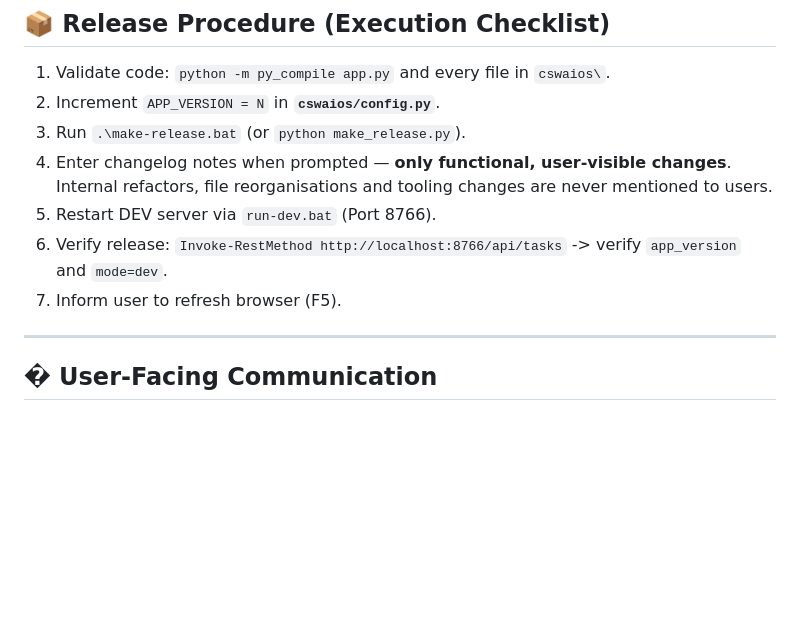
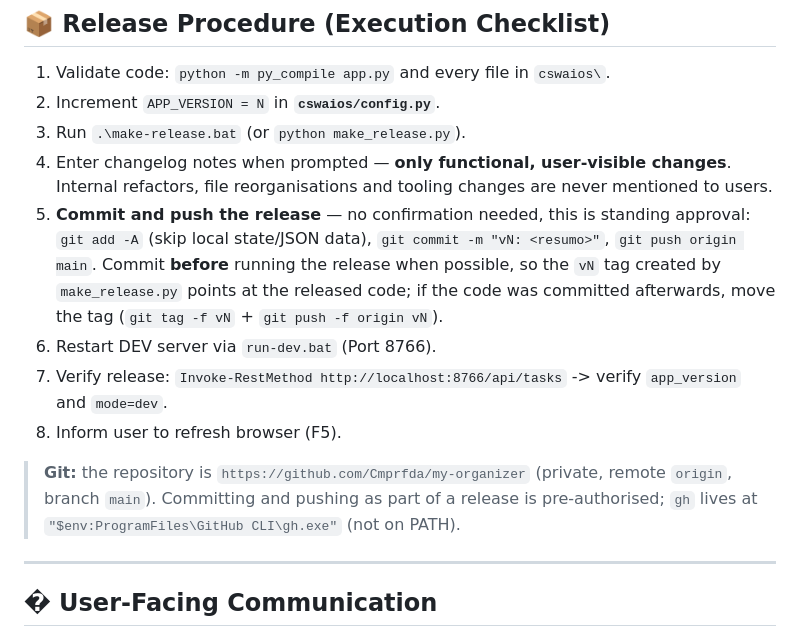
Before and after one commit to Cmprfda/my-organizer, a Markdown page: CLAUDE.md, the part around the change. Rendered like a GitHub page; blank space fills up the shorter version.

Commit message:
docs: commit + push fazem parte do procedimento de release

```diff
--- a/CLAUDE.md
+++ b/CLAUDE.md
@@ -72,9 +72,14 @@ Local web app (V&V Team, Critical Software) that opens **any Excel workbook from
 2. Increment `APP_VERSION = N` in **`cswaios/config.py`**.
 3. Run `.\make-release.bat` (or `python make_release.py`).
 4. Enter changelog notes when prompted — **only functional, user-visible changes**. Internal refactors, file reorganisations and tooling changes are never mentioned to users.
-5. Restart DEV server via `run-dev.bat` (Port 8766).
-6. Verify release: `Invoke-RestMethod http://localhost:8766/api/tasks` -> verify `app_version` and `mode=dev`.
-7. Inform user to refresh browser (F5).
+5. **Commit and push the release** — no confirmation needed, this is standing approval:
+   `git add -A` (skip local state/JSON data), `git commit -m "vN: <resumo>"`, `git push origin main`.
+   Commit **before** running the release when possible, so the `vN` tag created by `make_release.py` points at the released code; if the code was committed afterwards, move the tag (`git tag -f vN` + `git push -f origin vN`).
+6. Restart DEV server via `run-dev.bat` (Port 8766).
+7. Verify release: `Invoke-RestMethod http://localhost:8766/api/tasks` -> verify `app_version` and `mode=dev`.
+8. Inform user to refresh browser (F5).
+
+> **Git:** the repository is `https://github.com/Cmprfda/my-organizer` (private, remote `origin`, branch `main`). Committing and pushing as part of a release is pre-authorised; `gh` lives at `"$env:ProgramFiles\GitHub CLI\gh.exe"` (not on PATH).
 
 ---
 
```
Also changed, not shown: CONTEXT.md (+3 -1 lines).
